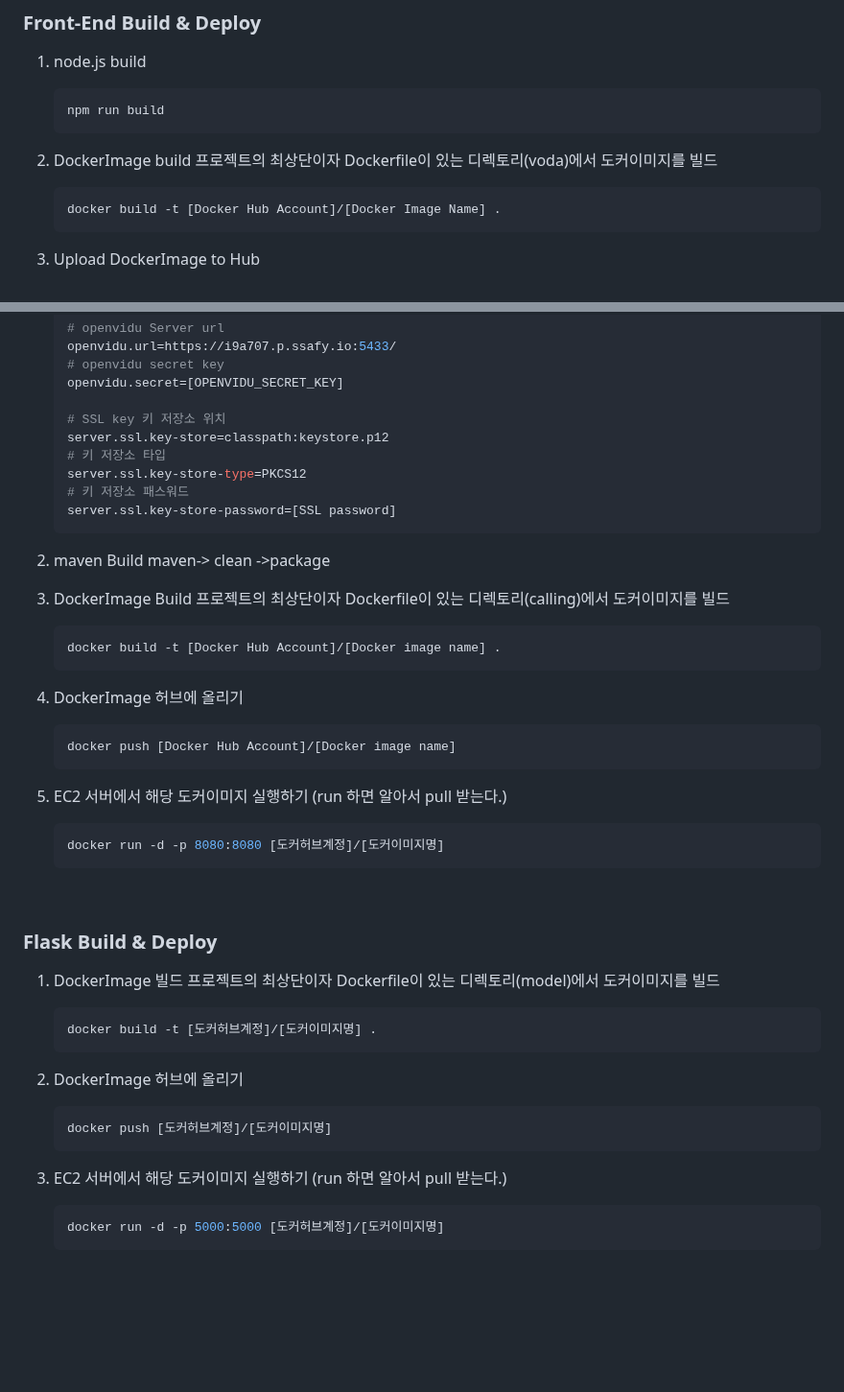
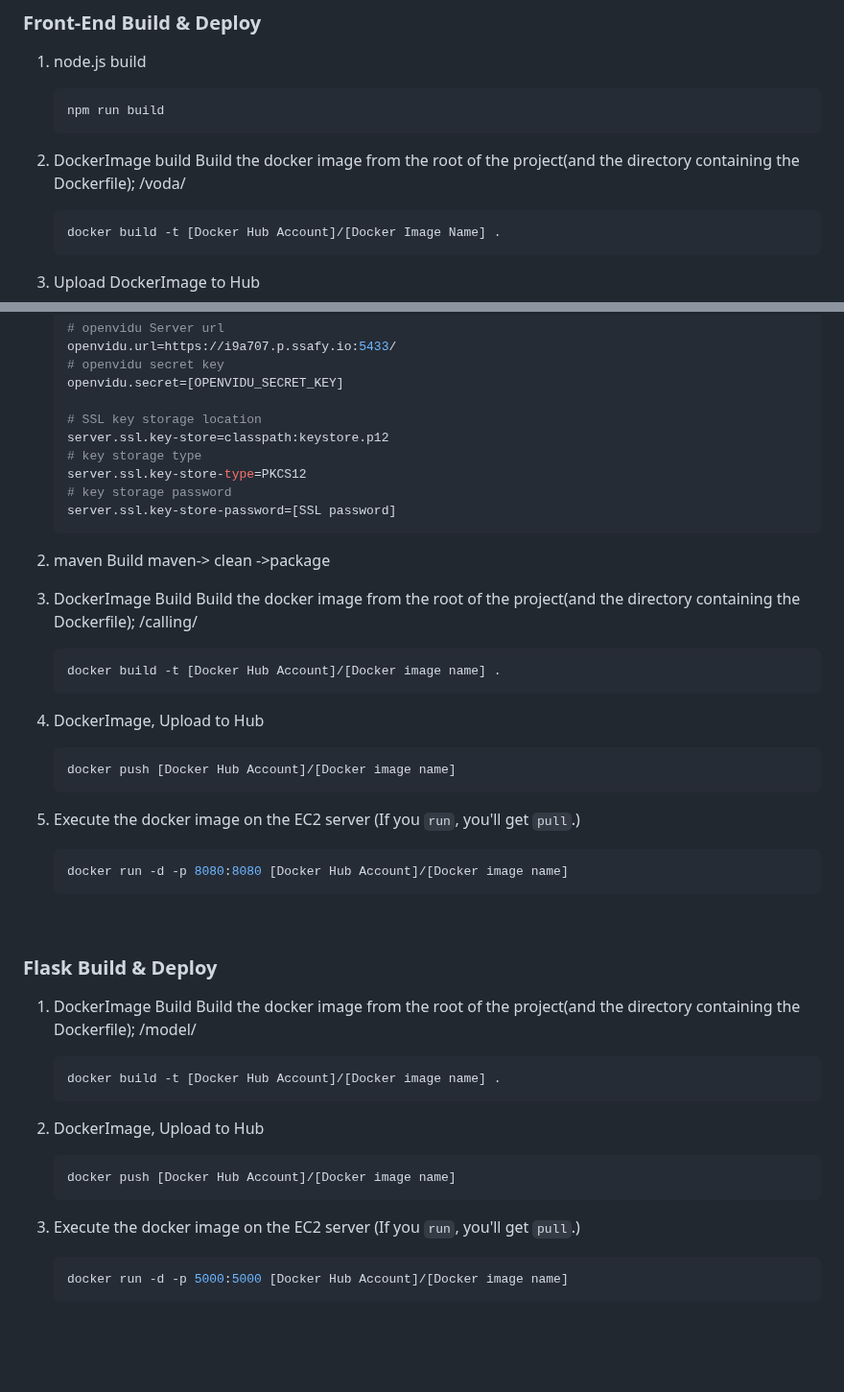
Before and after one commit to project-VODA/VODA, a Markdown page: exec/포팅메뉴얼.md, 2 parts joined by grey strips. Shown at 96% size. GitHub-like rendering; blank space fills up the shorter version.

Commit message:
C:/Program Files/Git/exec/포팅메뉴얼.md modifications completed

````diff
--- a/exec/포팅메뉴얼.md
+++ b/exec/포팅메뉴얼.md
@@ -311,7 +311,7 @@ If you want to use it with the web on a local server, follow the steps below.
     ```
 
 2. DockerImage build
-    프로젝트의 최상단이자 Dockerfile이 있는 디렉토리(voda)에서 도커이미지를 빌드
+    Build the docker image from the root of the project(and the directory containing the Dockerfile); /voda/
 
     ```bash
     docker build -t [Docker Hub Account]/[Docker Image Name] .
@@ -410,11 +410,11 @@ If you want to use it with the web on a local server, follow the steps below.
     # openvidu secret key
     openvidu.secret=[OPENVIDU_SECRET_KEY]
 
-    # SSL key 키 저장소 위치
+    # SSL key storage location
     server.ssl.key-store=classpath:keystore.p12
-    # 키 저장소 타입
+    # key storage type
     server.ssl.key-store-type=PKCS12
-    # 키 저장소 패스워드
+    # key storage password
     server.ssl.key-store-password=[SSL password]
     ```
 
@@ -422,42 +422,42 @@ If you want to use it with the web on a local server, follow the steps below.
     maven-> clean ->package
 
 3. DockerImage Build
-    프로젝트의 최상단이자 Dockerfile이 있는 디렉토리(calling)에서 도커이미지를 빌드
+    Build the docker image from the root of the project(and the directory containing the Dockerfile); /calling/
 
     ```bash
     docker build -t [Docker Hub Account]/[Docker image name] .
     ```
 
-4. DockerImage 허브에 올리기
+4. DockerImage, Upload to Hub
 
     ```bash
     docker push [Docker Hub Account]/[Docker image name]
     ```
 
-5. EC2 서버에서 해당 도커이미지 실행하기 (run 하면 알아서 pull 받는다.)
+5. Execute the docker image on the EC2 server (If you `run`, you'll get `pull`.)
 
     ```bash
-    docker run -d -p 8080:8080 [도커허브계정]/[도커이미지명]
+    docker run -d -p 8080:8080 [Docker Hub Account]/[Docker image name]
     ```
 <br/>
 
 ### Flask Build & Deploy
-1. DockerImage 빌드
-    프로젝트의 최상단이자 Dockerfile이 있는 디렉토리(model)에서 도커이미지를 빌드
+1. DockerImage Build
+    Build the docker image from the root of the project(and the directory containing the Dockerfile); /model/
 
     ```bash
-    docker build -t [도커허브계정]/[도커이미지명] .
+    docker build -t [Docker Hub Account]/[Docker image name] .
     ```
 
-2. DockerImage 허브에 올리기
+2. DockerImage, Upload to Hub
 
     ```bash
-    docker push [도커허브계정]/[도커이미지명]
+    docker push [Docker Hub Account]/[Docker image name]
     ```
 
-3. EC2 서버에서 해당 도커이미지 실행하기 (run 하면 알아서 pull 받는다.)
+3. Execute the docker image on the EC2 server (If you `run`, you'll get `pull`.)
 
     ```bash
-    docker run -d -p 5000:5000 [도커허브계정]/[도커이미지명]
+    docker run -d -p 5000:5000 [Docker Hub Account]/[Docker image name]
     ```
 <br/><br/>
````
